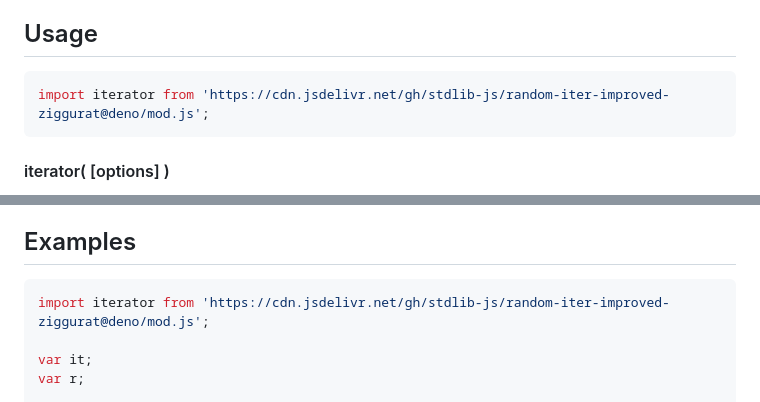
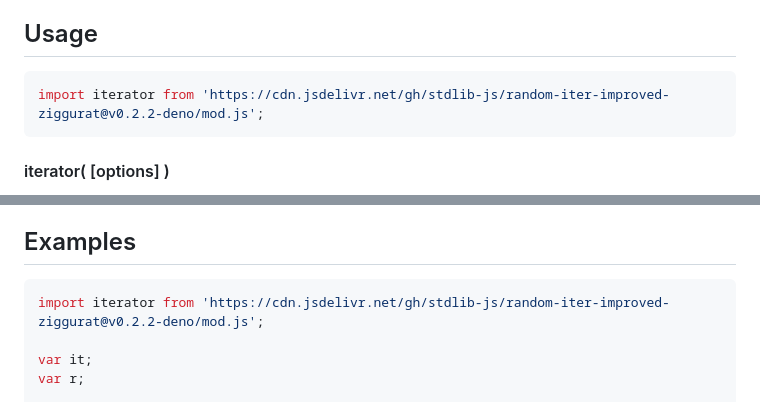
Before and after one commit to stdlib-js/random-iter-improved-ziggurat, a Markdown page: README.md, 2 parts joined by grey strips. GitHub-like rendering.

Commit message:
Update README.md for Deno bundle v0.2.2

````diff
--- a/README.md
+++ b/README.md
@@ -42,7 +42,7 @@ limitations under the License.
 ## Usage
 
 ```javascript
-import iterator from 'https://cdn.jsdelivr.net/gh/stdlib-js/random-iter-improved-ziggurat@deno/mod.js';
+import iterator from 'https://cdn.jsdelivr.net/gh/stdlib-js/random-iter-improved-ziggurat@v0.2.2-deno/mod.js';
 ```
 
 #### iterator( \[options] )
@@ -181,7 +181,7 @@ The returned iterator protocol-compliant object has the following properties:
 <!-- eslint no-undef: "error" -->
 
 ```javascript
-import iterator from 'https://cdn.jsdelivr.net/gh/stdlib-js/random-iter-improved-ziggurat@deno/mod.js';
+import iterator from 'https://cdn.jsdelivr.net/gh/stdlib-js/random-iter-improved-ziggurat@v0.2.2-deno/mod.js';
 
 var it;
 var r;
````
